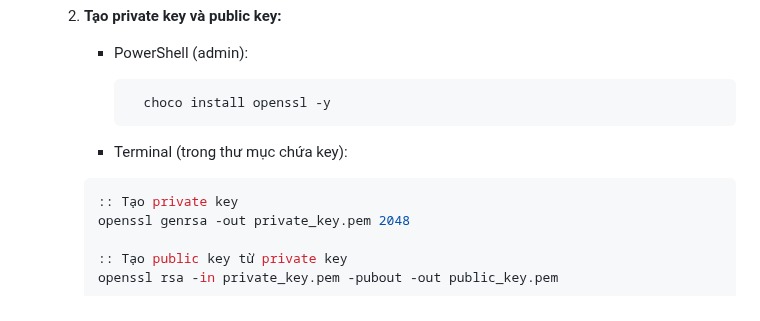
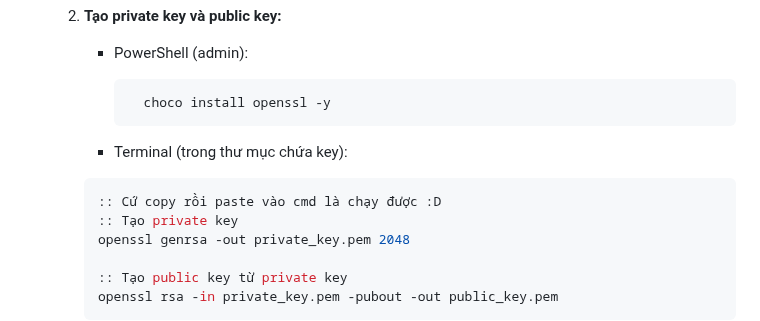
Before and after one commit to hoanghieu2385/SEM4-2.-BJWA, a Markdown page: README.md, the part around the change. Rendered like a GitHub page.

````diff
--- a/README.md
+++ b/README.md
@@ -54,6 +54,7 @@
         * Terminal (trong thư mục chứa key):
 
         ```bash
+        :: Cứ copy rồi paste vào cmd là chạy được :D
         :: Tạo private key
         openssl genrsa -out private_key.pem 2048
 
````
